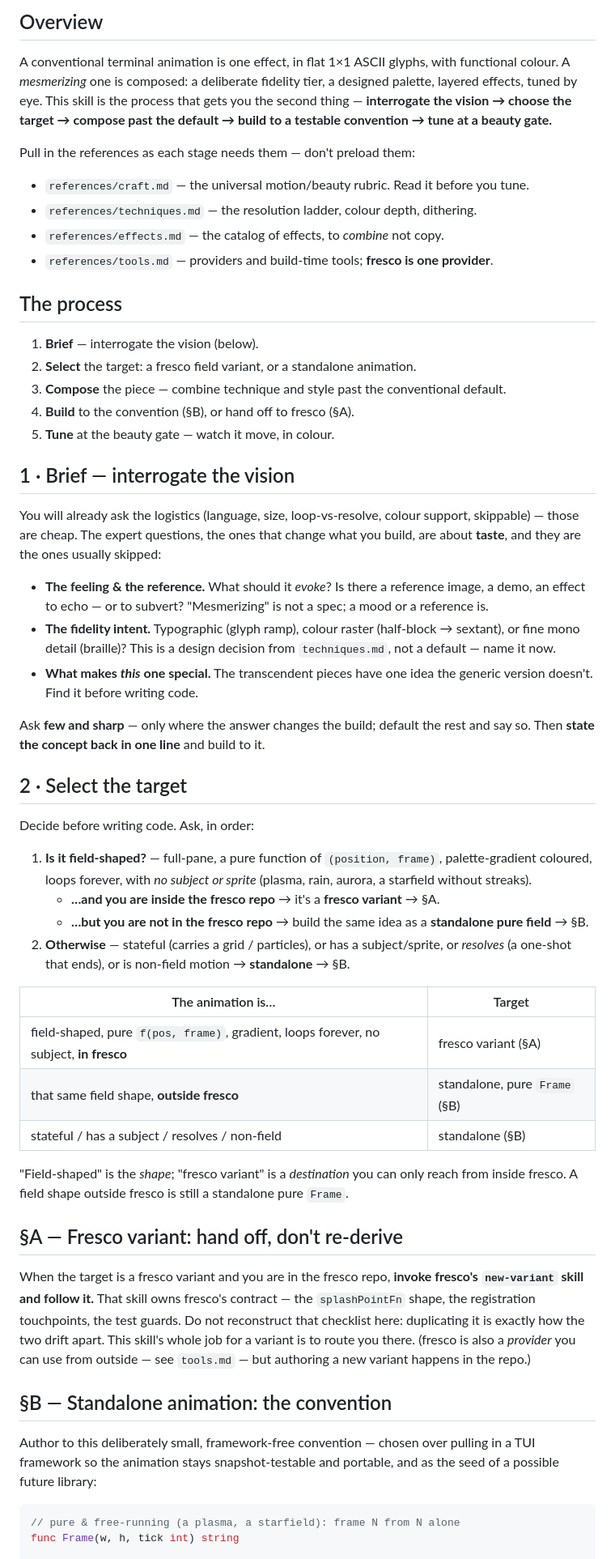
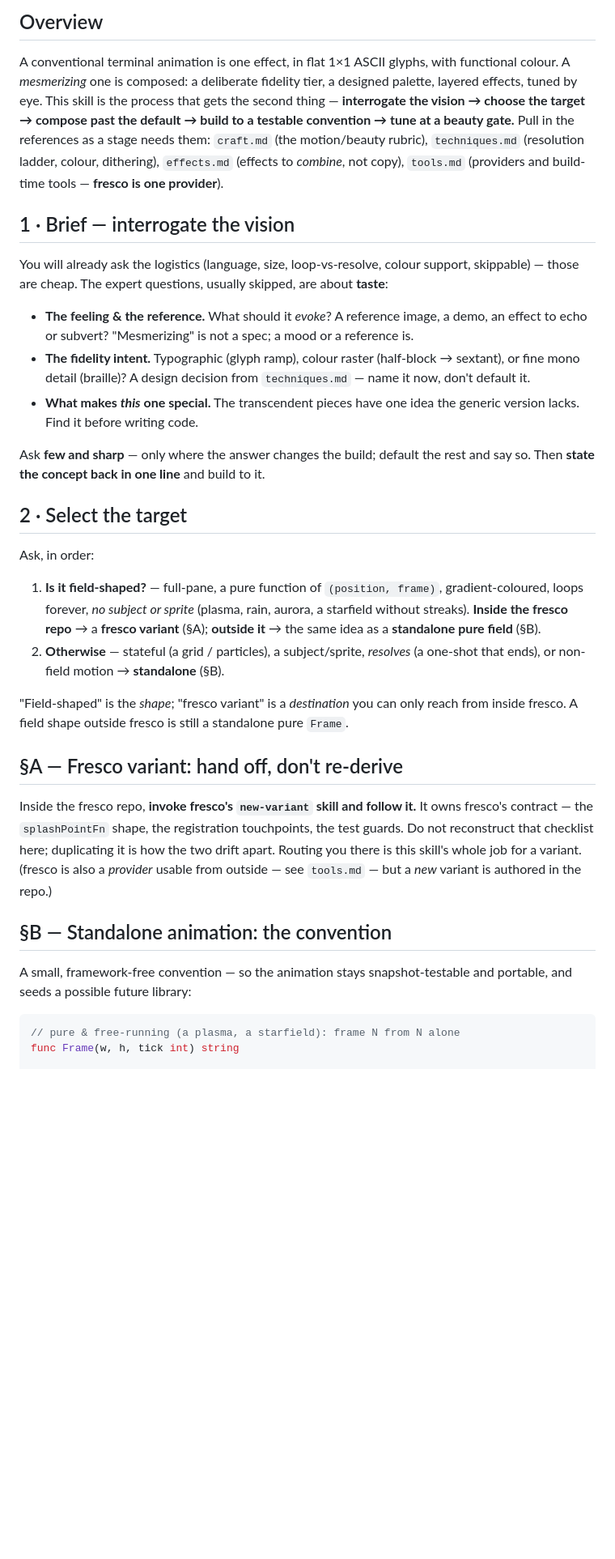
Before and after one commit to ZviBaratz/terminal-animations, a Markdown page: skills/author-animation/SKILL.md, the part around one of its changes. Shown at 81% size. Rendered like a GitHub page; blank space fills up the shorter version.

````diff
--- a/skills/author-animation/SKILL.md
+++ b/skills/author-animation/SKILL.md
@@ -14,80 +14,56 @@ description: >-
 
 A conventional terminal animation is one effect, in flat 1×1 ASCII glyphs, with
 functional colour. A *mesmerizing* one is composed: a deliberate fidelity tier, a
-designed palette, layered effects, tuned by eye. This skill is the process that gets
-you the second thing — **interrogate the vision → choose the target → compose past the
-default → build to a testable convention → tune at a beauty gate.**
-
-Pull in the references as each stage needs them — don't preload them:
-
-- `references/craft.md` — the universal motion/beauty rubric. Read it before you tune.
-- `references/techniques.md` — the resolution ladder, colour depth, dithering.
-- `references/effects.md` — the catalog of effects, to *combine* not copy.
-- `references/tools.md` — providers and build-time tools; **fresco is one provider**.
-
-## The process
-
-1. **Brief** — interrogate the vision (below).
-2. **Select** the target: a fresco field variant, or a standalone animation.
-3. **Compose** the piece — combine technique and style past the conventional default.
-4. **Build** to the convention (§B), or hand off to fresco (§A).
-5. **Tune** at the beauty gate — watch it move, in colour.
+designed palette, layered effects, tuned by eye. This skill is the process that gets the
+second thing — **interrogate the vision → choose the target → compose past the default →
+build to a testable convention → tune at a beauty gate.** Pull in the references as a
+stage needs them: `craft.md` (the motion/beauty rubric), `techniques.md` (resolution
+ladder, colour, dithering), `effects.md` (effects to *combine*, not copy), `tools.md`
+(providers and build-time tools — **fresco is one provider**).
 
 ## 1 · Brief — interrogate the vision
 
 You will already ask the logistics (language, size, loop-vs-resolve, colour support,
-skippable) — those are cheap. The expert questions, the ones that change what you
-build, are about **taste**, and they are the ones usually skipped:
+skippable) — those are cheap. The expert questions, usually skipped, are about **taste**:
 
-- **The feeling & the reference.** What should it *evoke*? Is there a reference image,
-  a demo, an effect to echo — or to subvert? "Mesmerizing" is not a spec; a mood or a
-  reference is.
+- **The feeling & the reference.** What should it *evoke*? A reference image, a demo, an
+  effect to echo or subvert? "Mesmerizing" is not a spec; a mood or a reference is.
 - **The fidelity intent.** Typographic (glyph ramp), colour raster (half-block →
-  sextant), or fine mono detail (braille)? This is a design decision from
-  `techniques.md`, not a default — name it now.
+  sextant), or fine mono detail (braille)? A design decision from `techniques.md` — name
+  it now, don't default it.
 - **What makes *this* one special.** The transcendent pieces have one idea the generic
-  version doesn't. Find it before writing code.
+  version lacks. Find it before writing code.
 
 Ask **few and sharp** — only where the answer changes the build; default the rest and
 say so. Then **state the concept back in one line** and build to it.
 
 ## 2 · Select the target
 
-Decide before writing code. Ask, in order:
+Ask, in order:
 
 1. **Is it field-shaped?** — full-pane, a pure function of `(position, frame)`,
-   palette-gradient coloured, loops forever, with *no subject or sprite* (plasma, rain,
-   aurora, a starfield without streaks).
-   - **…and you are inside the fresco repo** → it's a **fresco variant** → §A.
-   - **…but you are not in the fresco repo** → build the same idea as a **standalone
-     pure field** → §B.
-2. **Otherwise** — stateful (carries a grid / particles), or has a subject/sprite, or
-   *resolves* (a one-shot that ends), or is non-field motion → **standalone** → §B.
-
-| The animation is… | Target |
-|---|---|
-| field-shaped, pure `f(pos, frame)`, gradient, loops forever, no subject, **in fresco** | fresco variant (§A) |
-| that same field shape, **outside fresco** | standalone, pure `Frame` (§B) |
-| stateful / has a subject / resolves / non-field | standalone (§B) |
+   gradient-coloured, loops forever, *no subject or sprite* (plasma, rain, aurora, a
+   starfield without streaks). **Inside the fresco repo** → a **fresco variant** (§A);
+   **outside it** → the same idea as a **standalone pure field** (§B).
+2. **Otherwise** — stateful (a grid / particles), a subject/sprite, *resolves* (a
+   one-shot that ends), or non-field motion → **standalone** (§B).
 
 "Field-shaped" is the *shape*; "fresco variant" is a *destination* you can only reach
 from inside fresco. A field shape outside fresco is still a standalone pure `Frame`.
 
 ## §A — Fresco variant: hand off, don't re-derive
 
-When the target is a fresco variant and you are in the fresco repo, **invoke fresco's
-`new-variant` skill and follow it.** That skill owns fresco's contract — the
-`splashPointFn` shape, the registration touchpoints, the test guards. Do not
-reconstruct that checklist here: duplicating it is exactly how the two drift apart.
-This skill's whole job for a variant is to route you there. (fresco is also a *provider*
-you can use from outside — see `tools.md` — but authoring a new variant happens in the
+Inside the fresco repo, **invoke fresco's `new-variant` skill and follow it.** It owns
+fresco's contract — the `splashPointFn` shape, the registration touchpoints, the test
+guards. Do not reconstruct that checklist here; duplicating it is how the two drift
+apart. Routing you there is this skill's whole job for a variant. (fresco is also a
+*provider* usable from outside — see `tools.md` — but a *new* variant is authored in the
 repo.)
 
 ## §B — Standalone animation: the convention
 
-Author to this deliberately small, framework-free convention — chosen over pulling in a
-TUI framework so the animation stays snapshot-testable and portable, and as the seed of
-a possible future library:
+A small, framework-free convention — so the animation stays snapshot-testable and
+portable, and seeds a possible future library:
 
 ```go
 // pure & free-running (a plasma, a starfield): frame N from N alone
````
Also changed, not shown: other parts of skills/author-animation/SKILL.md (+45 -67 lines).
